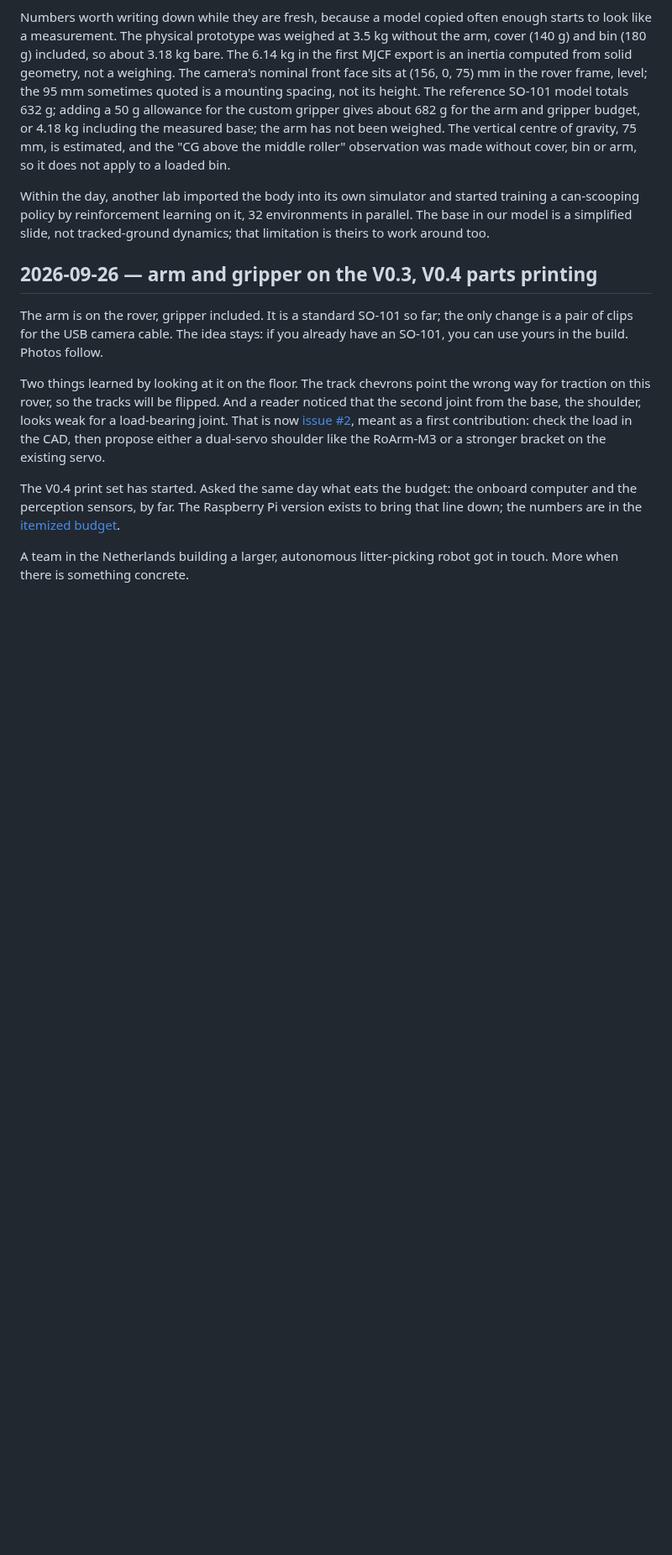
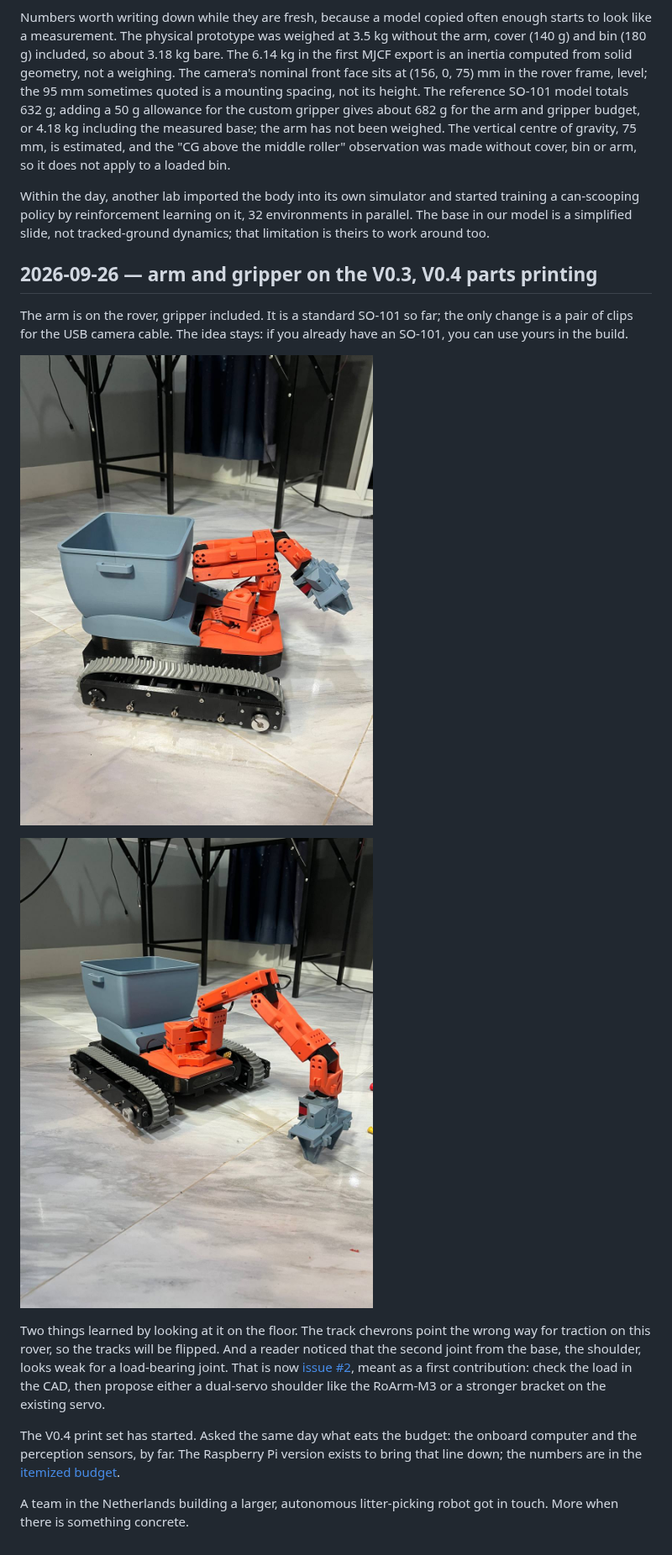
Before and after one commit to metrox-eth/moss, a Markdown page: docs/build_log.md, the part around the change. Shown at 84% size. Rendered like a GitHub page; pictures changed too: media/images/build_07_arm_gripper_folded_20260926.jpg (added), media/images/build_08_arm_gripper_reach_20260926.jpg (added); blank space fills up the shorter version.

Commit message:
build log: two photos of the V0.3 with arm and gripper, 26 September

```diff
--- a/docs/build_log.md
+++ b/docs/build_log.md
@@ -133,7 +133,11 @@ Within the day, another lab imported the body into its own simulator and started
 
 ## 2026-09-26 — arm and gripper on the V0.3, V0.4 parts printing
 
-The arm is on the rover, gripper included. It is a standard SO-101 so far; the only change is a pair of clips for the USB camera cable. The idea stays: if you already have an SO-101, you can use yours in the build. Photos follow.
+The arm is on the rover, gripper included. It is a standard SO-101 so far; the only change is a pair of clips for the USB camera cable. The idea stays: if you already have an SO-101, you can use yours in the build.
+
+![V0.3 with the arm folded over the bin, gripper on, 26 September](../media/images/build_07_arm_gripper_folded_20260926.jpg)
+
+![V0.3 with the arm extended, gripper at floor level, 26 September](../media/images/build_08_arm_gripper_reach_20260926.jpg)
 
 Two things learned by looking at it on the floor. The track chevrons point the wrong way for traction on this rover, so the tracks will be flipped. And a reader noticed that the second joint from the base, the shoulder, looks weak for a load-bearing joint. That is now [issue #2](https://github.com/metrox-eth/moss/issues/2), meant as a first contribution: check the load in the CAD, then propose either a dual-servo shoulder like the RoArm-M3 or a stronger bracket on the existing servo.
 
```
